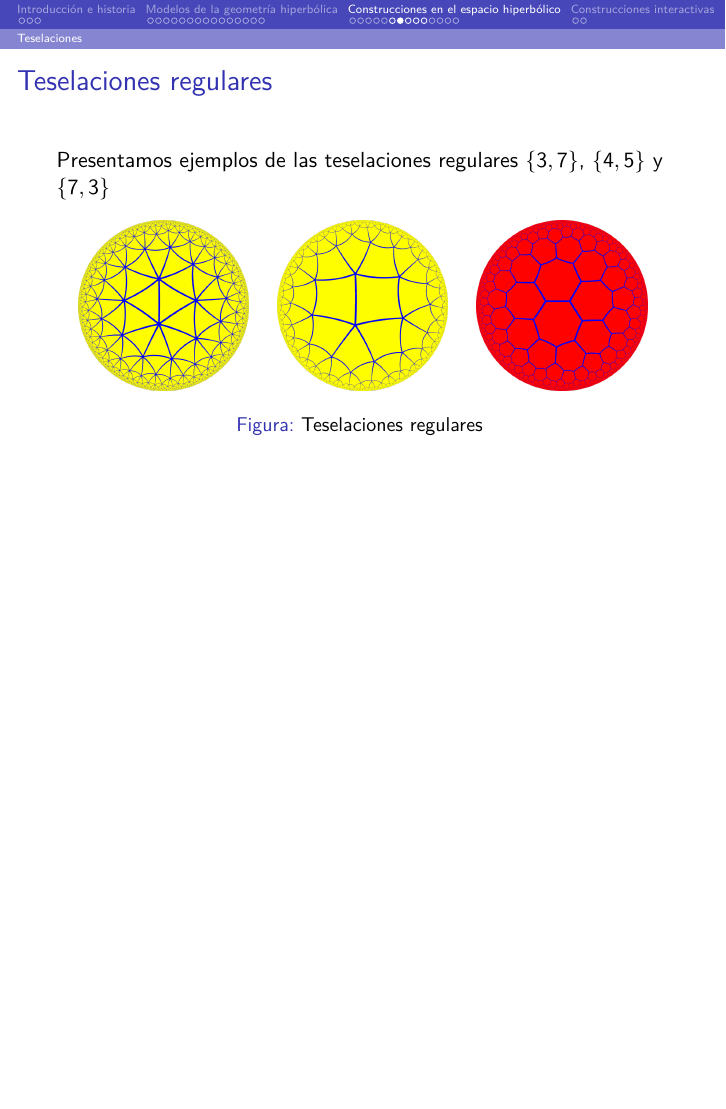
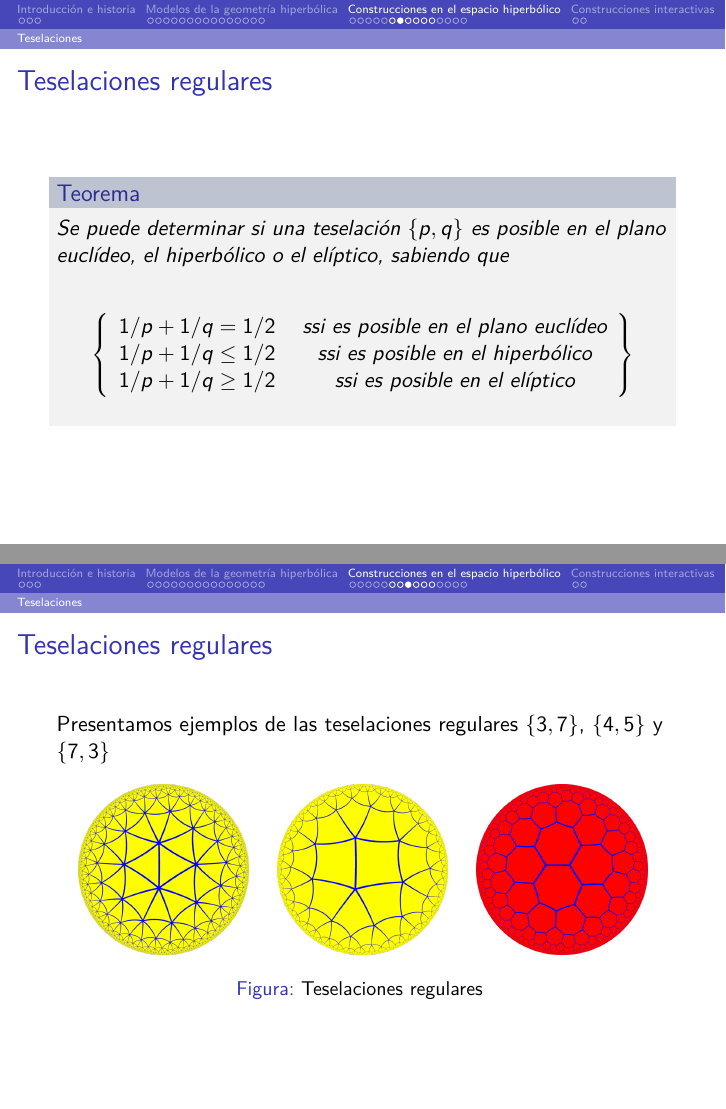
Before and after one commit to M42/hiperboloide, LaTeX slides (presentacion.tex): page 39 of 51 before the commit and pages 39 and 40 of 52 after it, the two joined at a grey line, the shorter picture padded with empty space. Compiled offline with pdfLaTeX.

Commit message:
Tiling theorem

```diff
--- a/presentacion.tex
+++ b/presentacion.tex
@@ -518,6 +518,23 @@ lugar, podremos realizar teselaciones donde unimos polígonos cuyos
 \end{frame}
 
 \begin{frame}{Teselaciones regulares}
+  \begin{theorem}
+  Se puede determinar si una teselación $\{p,q\}$ es posible en el plano
+  euclídeo, el hiperbólico o el elíptico, sabiendo que
+
+  \[
+    \left\{
+      \begin{array}{cc}
+        1/p + 1/q = 1/2    &\text{ ssi es posible en el plano euclídeo} \\
+        1/p + 1/q \leq 1/2 &\text{ ssi es posible en el hiperbólico} \\
+        1/p + 1/q \geq 1/2 &\text{ ssi es posible en el elíptico} \\
+      \end{array}
+    \right\}
+  \]
+\end{theorem}
+\end{frame}
+
+\begin{frame}{Teselaciones regulares}
   Presentamos ejemplos de las teselaciones regulares $\{3,7\}$, $\{4,5\}$
   y $\{7,3\}$
 
```
Also changed, not shown: hiperboloide.tex (+1 -1 lines).
